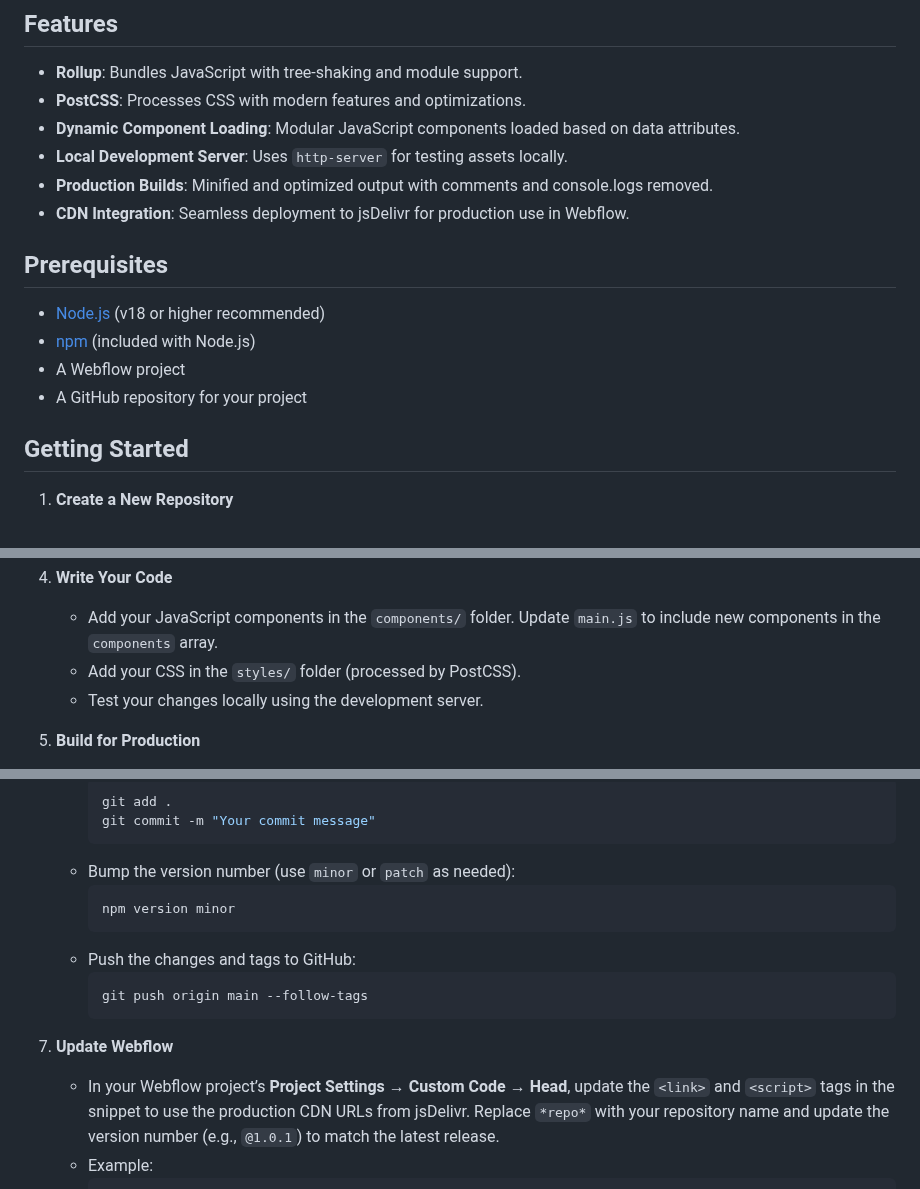
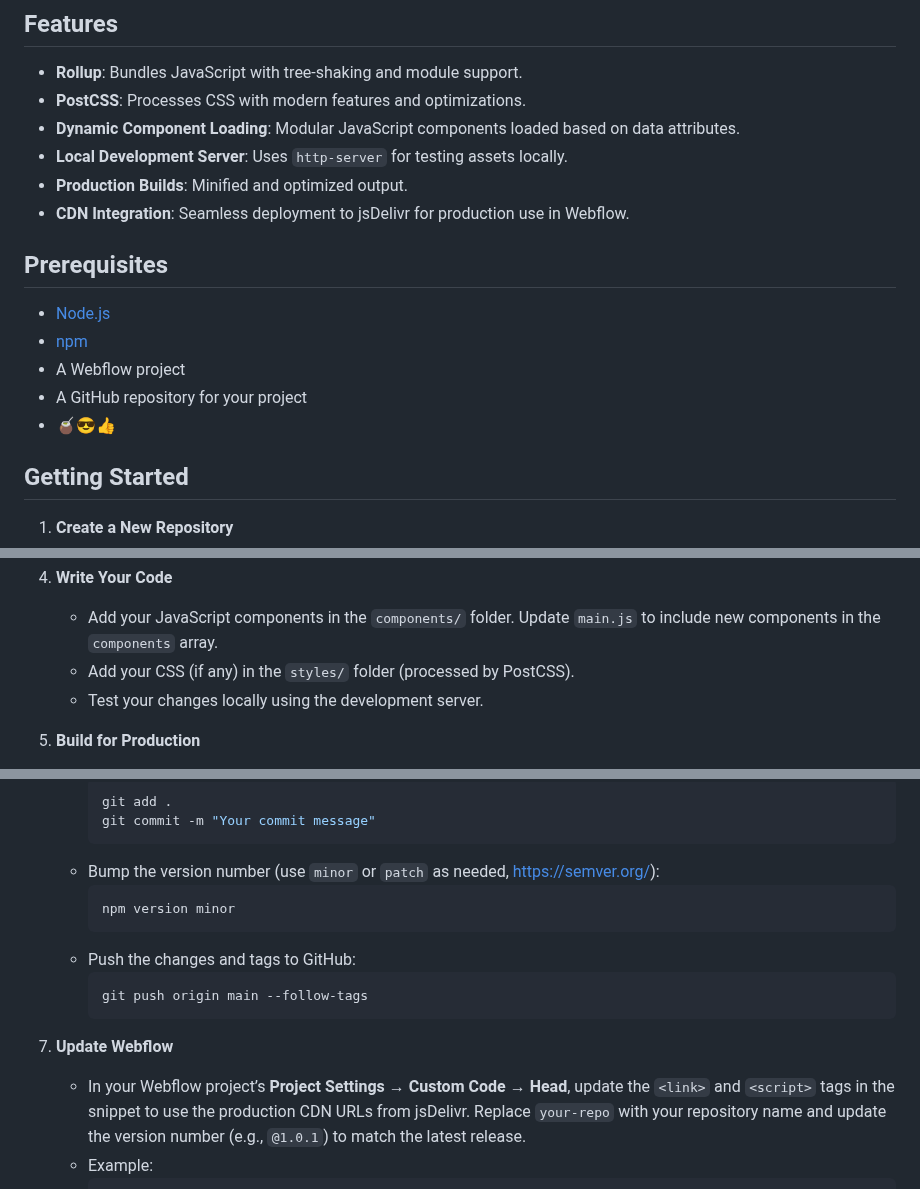
Before and after one commit to wonderup-agency/starter, a Markdown page: README.md, 3 parts joined by grey strips. GitHub-like rendering.

````diff
--- a/README.md
+++ b/README.md
@@ -7,14 +7,15 @@ This repository serves as a starter template for Webflow projects at Wonderup Ag
 - **PostCSS**: Processes CSS with modern features and optimizations.
 - **Dynamic Component Loading**: Modular JavaScript components loaded based on data attributes.
 - **Local Development Server**: Uses `http-server` for testing assets locally.
-- **Production Builds**: Minified and optimized output with comments and console.logs removed.
+- **Production Builds**: Minified and optimized output.
 - **CDN Integration**: Seamless deployment to jsDelivr for production use in Webflow.
 
 ## Prerequisites
-- [Node.js](https://nodejs.org/) (v18 or higher recommended)
-- [npm](https://www.npmjs.com/) (included with Node.js)
+- [Node.js](https://nodejs.org/)
+- [npm](https://www.npmjs.com/)
 - A Webflow project
 - A GitHub repository for your project
+- 🧉😎👍
 
 ## Getting Started
 
@@ -41,7 +42,7 @@ This repository serves as a starter template for Webflow projects at Wonderup Ag
 
 4. **Write Your Code**
    - Add your JavaScript components in the `components/` folder. Update `main.js` to include new components in the `components` array.
-   - Add your CSS in the `styles/` folder (processed by PostCSS).
+   - Add your CSS (if any) in the `styles/` folder (processed by PostCSS).
    - Test your changes locally using the development server.
 
 5. **Build for Production**
@@ -61,7 +62,7 @@ This repository serves as a starter template for Webflow projects at Wonderup Ag
      git add .
      git commit -m "Your commit message"
      ```
-   - Bump the version number (use `minor` or `patch` as needed):
+   - Bump the version number (use `minor` or `patch` as needed, https://semver.org/):
      ```bash
      npm version minor
      ```
@@ -71,7 +72,7 @@ This repository serves as a starter template for Webflow projects at Wonderup Ag
      ```
 
 7. **Update Webflow**
-   - In your Webflow project’s **Project Settings → Custom Code → Head**, update the `<link>` and `<script>` tags in the snippet to use the production CDN URLs from jsDelivr. Replace `*repo*` with your repository name and update the version number (e.g., `@1.0.1`) to match the latest release.
+   - In your Webflow project’s **Project Settings → Custom Code → Head**, update the `<link>` and `<script>` tags in the snippet to use the production CDN URLs from jsDelivr. Replace `your-repo` with your repository name and update the version number (e.g., `@1.0.1`) to match the latest release.
    - Example:
      ```html
      <link rel="stylesheet" href="https://cdn.jsdelivr.net/gh/wonderup-agency/your-repo@1.0.1/dist/styles.css">
````
